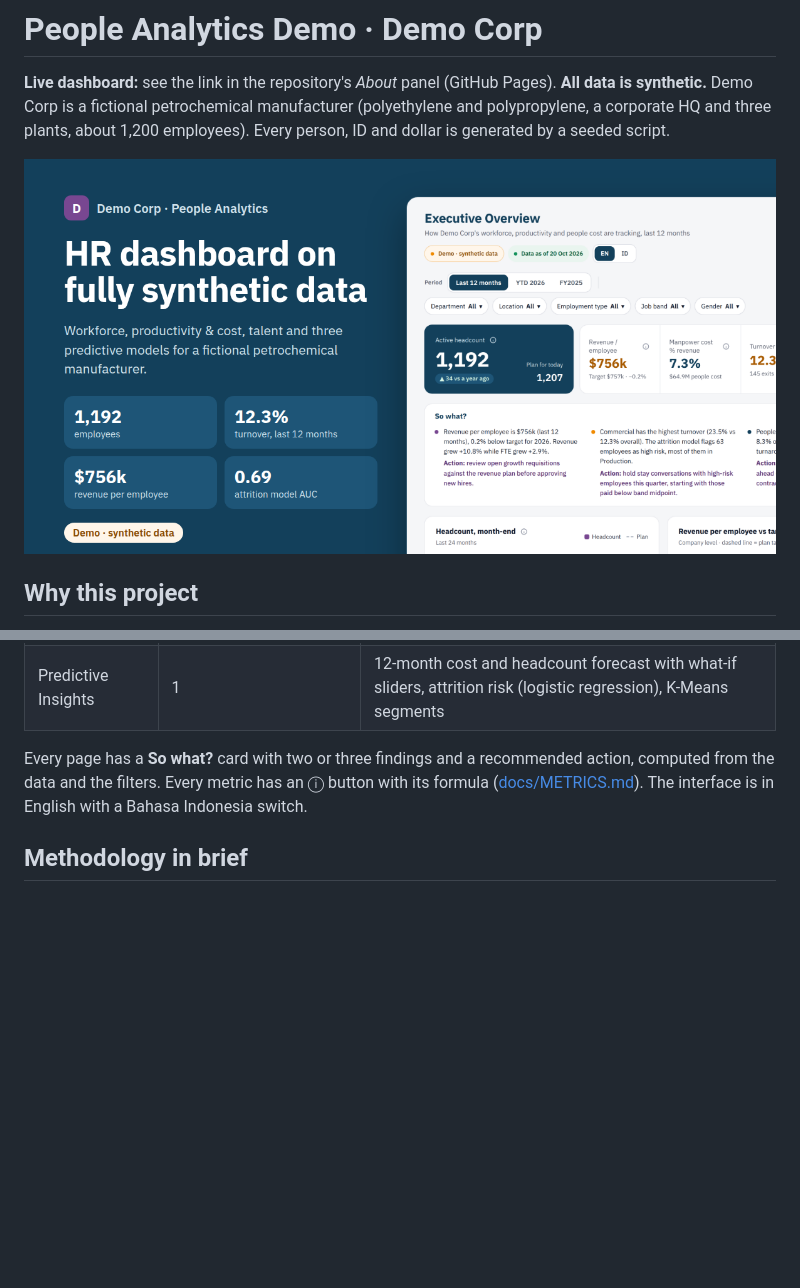
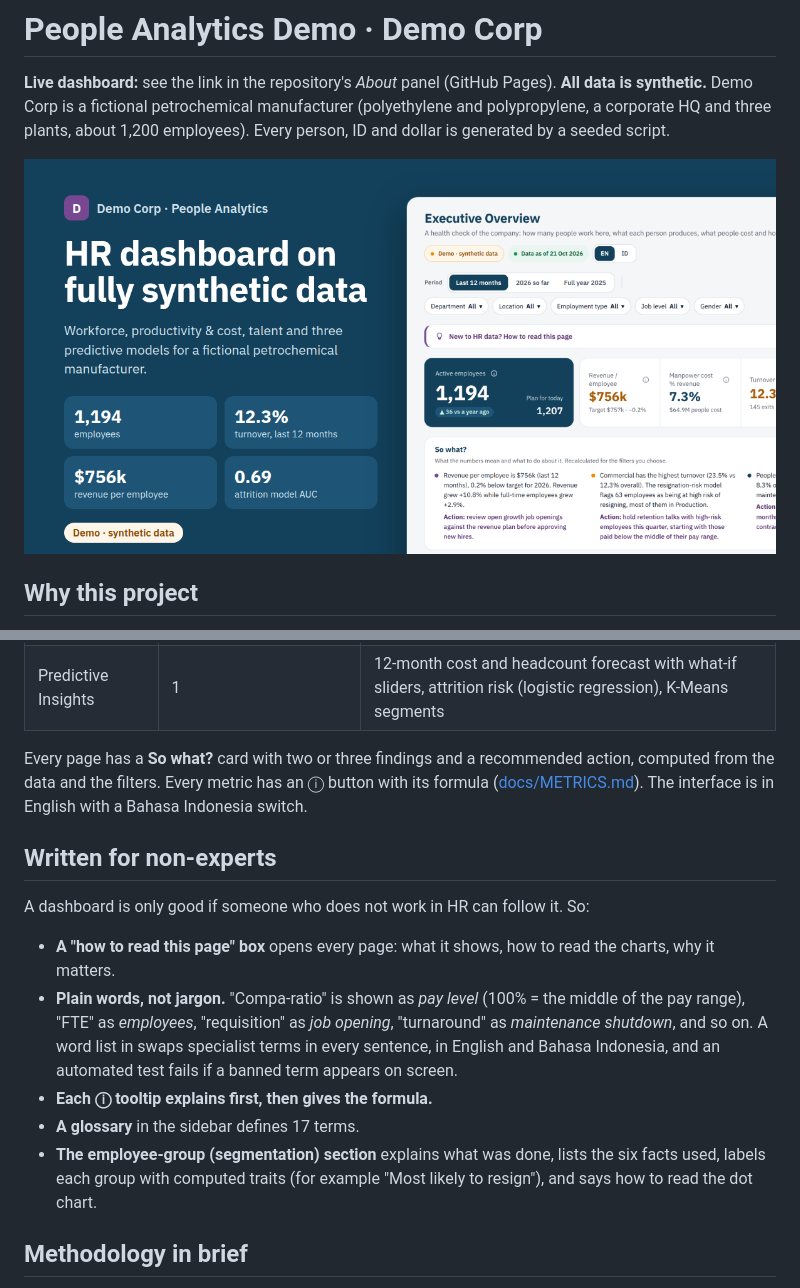
Before and after one commit to reihandhrp/people-analytics-demo, a Markdown page: README.md, 2 parts joined by grey strips. GitHub-like rendering; pictures changed too: site/og.png; blank space fills up the shorter version.

```diff
--- a/README.md
+++ b/README.md
@@ -21,6 +21,15 @@ An end-to-end people analytics product built the way it would run inside a compa
 | Predictive Insights | 1 | 12-month cost and headcount forecast with what-if sliders, attrition risk (logistic regression), K-Means segments |
 
 Every page has a **So what?** card with two or three findings and a recommended action, computed from the data and the filters. Every metric has an ⓘ button with its formula ([docs/METRICS.md](docs/METRICS.md)). The interface is in English with a Bahasa Indonesia switch.
+
+## Written for non-experts
+
+A dashboard is only good if someone who does not work in HR can follow it. So:
+- **A "how to read this page" box** opens every page: what it shows, how to read the charts, why it matters.
+- **Plain words, not jargon.** "Compa-ratio" is shown as *pay level* (100% = the middle of the pay range), "FTE" as *employees*, "requisition" as *job opening*, "turnaround" as *maintenance shutdown*, and so on. A word list in  swaps specialist terms in every sentence, in English and Bahasa Indonesia, and an automated test fails if a banned term appears on screen.
+- **Each ⓘ tooltip explains first, then gives the formula.**
+- **A glossary** in the sidebar defines 17 terms.
+- **The employee-group (segmentation) section** explains what was done, lists the six facts used, labels each group with computed traits (for example "Most likely to resign"), and says how to read the dot chart.
 
 ## Methodology in brief
 
```
Also changed, not shown: docs/ACCEPTANCE.md (+3 -2 lines), docs/LINKEDIN.md (+2 -2 lines), 6 other files.
